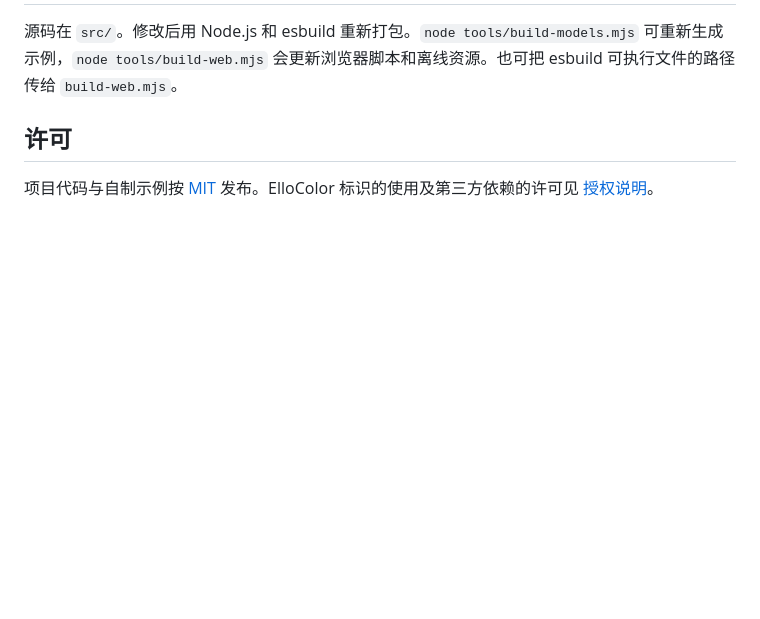
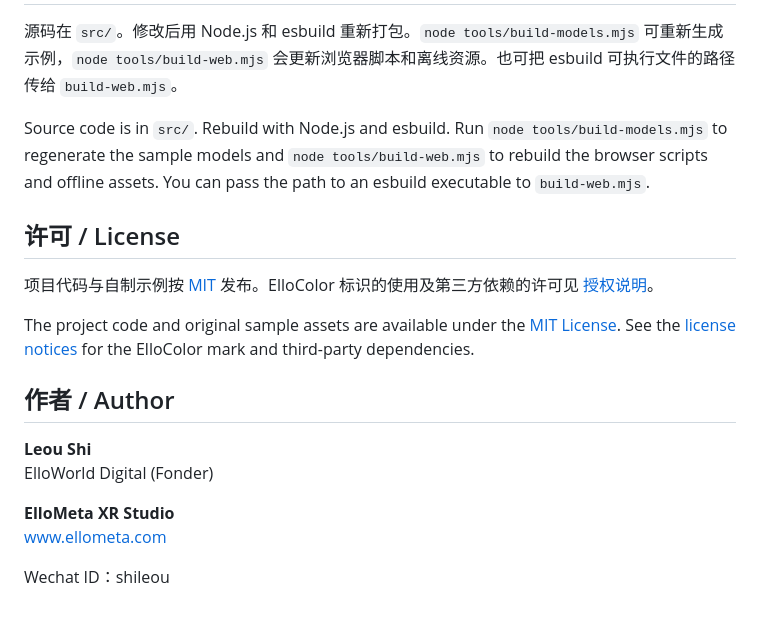
Before and after one commit to leoushi/ElloColor, a Markdown page: README.md, the part around one of its changes. Rendered like a GitHub page; blank space fills up the shorter version.

Commit message:
Add bilingual introduction, screenshots, and author credit

```diff
--- a/README.md
+++ b/README.md
@@ -16,6 +32,20 @@ ElloColor 是一个在浏览器里给三维模型喷漆的工具，适合试配
 
 源码在 `src/`。修改后用 Node.js 和 esbuild 重新打包。`node tools/build-models.mjs` 可重新生成示例，`node tools/build-web.mjs` 会更新浏览器脚本和离线资源。也可把 esbuild 可执行文件的路径传给 `build-web.mjs`。
 
-## 许可
+Source code is in `src/`. Rebuild with Node.js and esbuild. Run `node tools/build-models.mjs` to regenerate the sample models and `node tools/build-web.mjs` to rebuild the browser scripts and offline assets. You can pass the path to an esbuild executable to `build-web.mjs`.
+
+## 许可 / License
 
 项目代码与自制示例按 [MIT](LICENSE) 发布。ElloColor 标识的使用及第三方依赖的许可见 [授权说明](THIRD_PARTY_NOTICES.md)。
+
+The project code and original sample assets are available under the [MIT License](LICENSE). See the [license notices](THIRD_PARTY_NOTICES.md) for the ElloColor mark and third-party dependencies.
+
+## 作者 / Author
+
+**Leou Shi**
+ElloWorld Digital  (Fonder)
+
+**ElloMeta XR Studio**
+[www.ellometa.com](http://www.ellometa.com)
+
+Wechat ID：shileou
```
Also changed, not shown: other parts of README.md (+20 -4 lines), docs/preview-en.jpg (added), docs/preview-zh.jpg (added), docs/preview.jpg (deleted).
